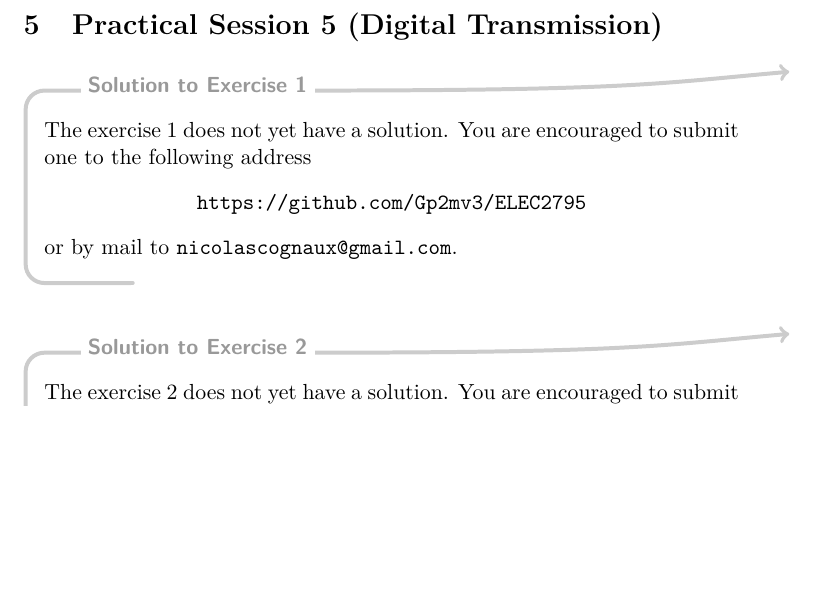
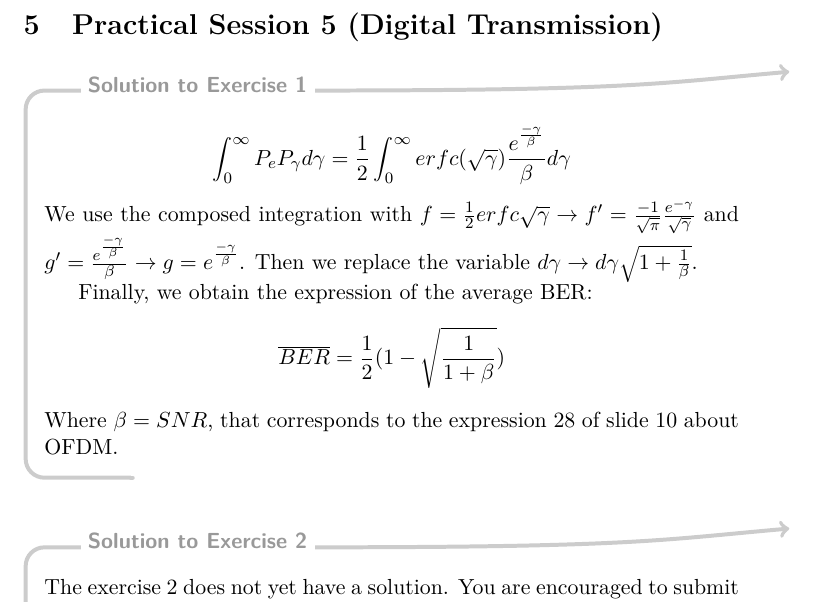
Before and after one commit to Gp2mv3/ELEC2795, a LaTeX document (LELEC2795-Sol.tex, which reads APE5.tex): part of page 9 of 11, cut so that both start at the same text, the shorter picture padded with empty space. Compiled offline with pdfLaTeX; a LaTeX package or settings file that is missing is left out.

Commit message:
APE 5 ex 1

```diff
--- a/APE5.tex
+++ b/APE5.tex
@@ -1,4 +1,13 @@
 \newape{Digital Transmission}
 
+\begin{solution}
+	$$\int_0^\infty P_e P_\gamma d\gamma = \frac{1}{2} \int_0^\infty erfc(\sqrt{\gamma}) \frac{e^{\frac{-\gamma}{\beta}}}{\beta} d\gamma$$
+	We use the composed integration with $f = \frac{1}{2}erfc{\sqrt{\gamma}} \rightarrow f' = \frac{-1}{\sqrt{\pi}}\frac{e^{-\gamma}}{\sqrt{\gamma}}$ and $g' = \frac{e^{\frac{-\gamma}{\beta}}}{\beta} \rightarrow g = e^{\frac{-\gamma}{\beta}}$.
+	Then we replace the variable $d\gamma \rightarrow d\gamma \sqrt{1 + \frac{1}{\beta}}$.
+
+	Finally, we obtain the expression of the average BER:
+	$$\overline{BER} = \frac{1}{2}(1 - \sqrt{\frac{1}{1 + \beta}})$$
+	Where $\beta = SNR$, that corresponds to the expression 28 of slide 10 about OFDM.
+\end{solution}
+
 \nosolution
-\nosolution
```
